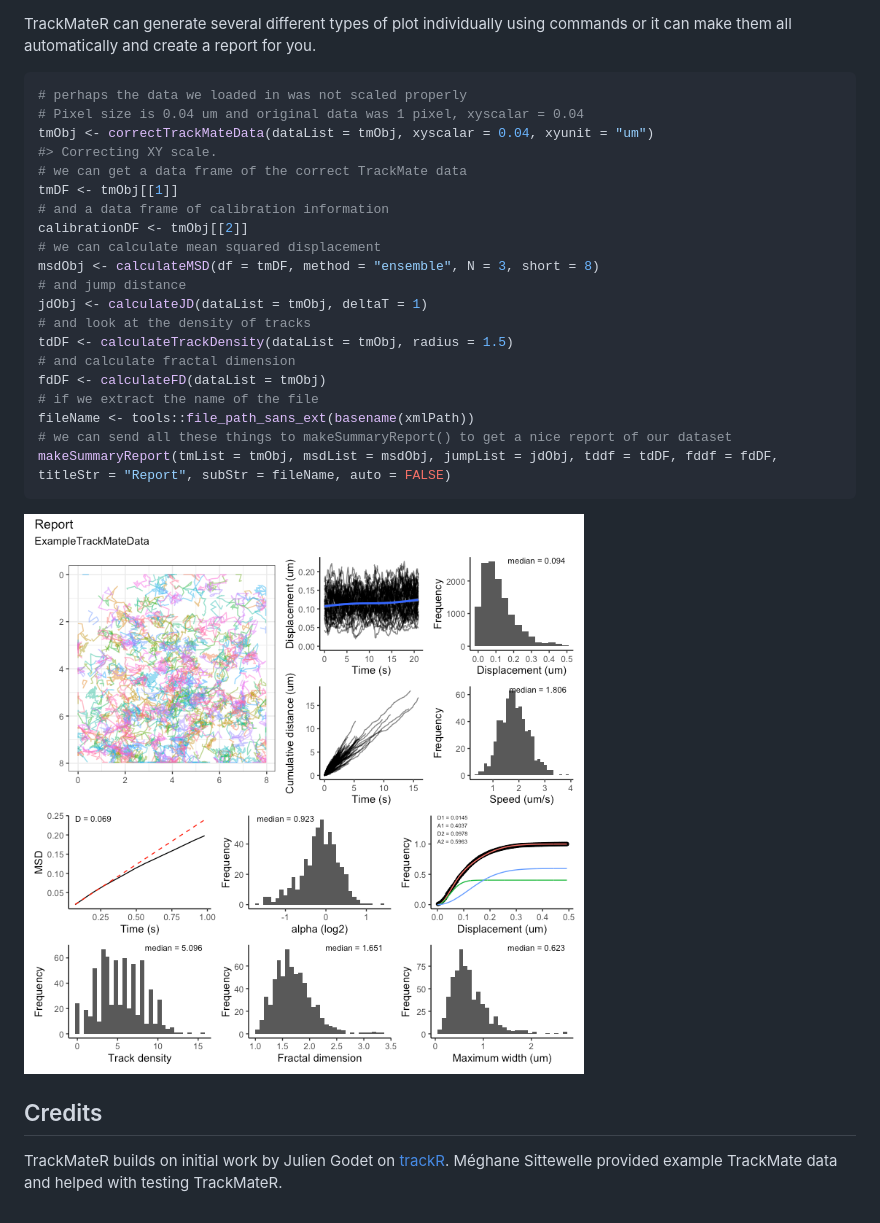
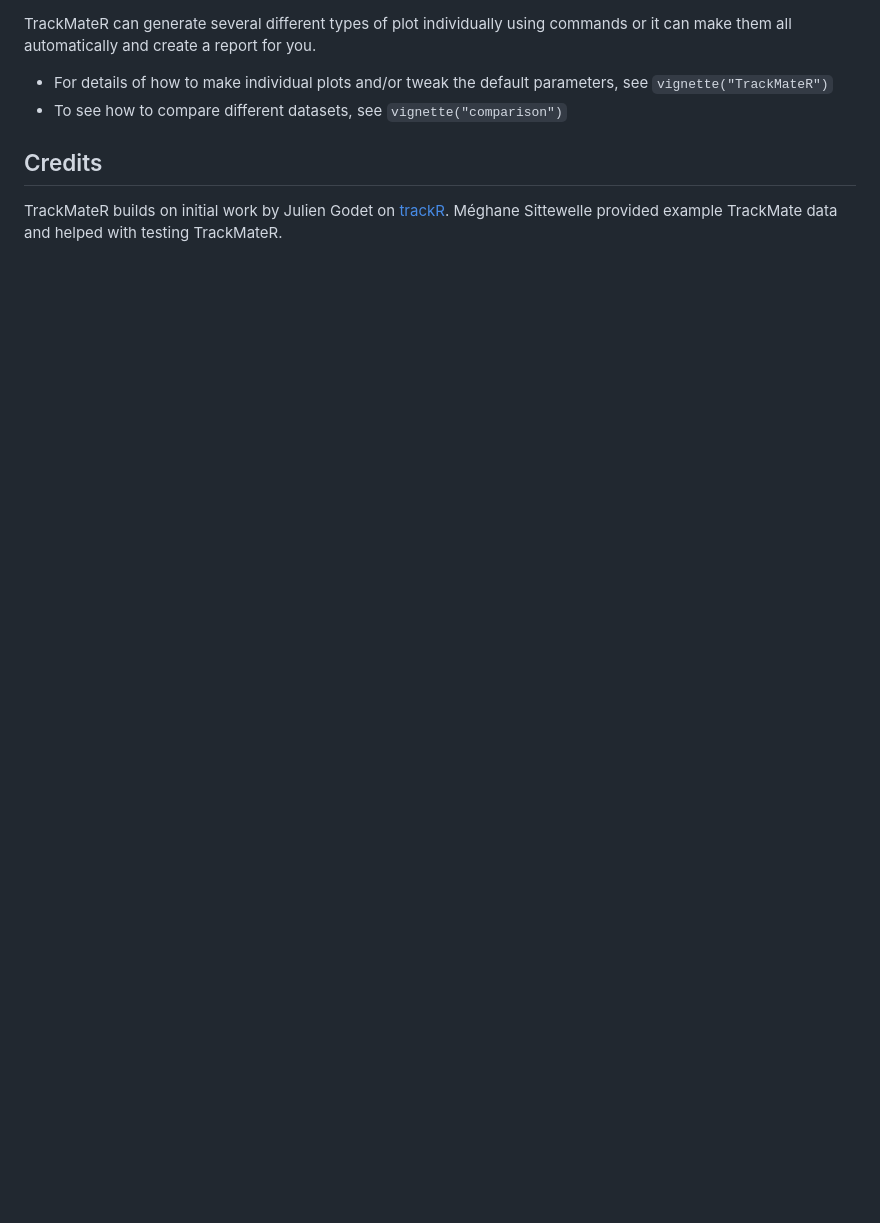
Before and after one commit to quantixed/TrackMateR, a Markdown page: README.md, the part around the change printed below. Drawn GitHub-style; blank space fills up the shorter version.

Commit message:
docs: differentiate home and get started. Fixed broken link

````diff
--- a/README.md
+++ b/README.md
@@ -58,31 +60,10 @@ TrackMateR can generate several different types of plot individually
 using commands or it can make them all automatically and create a report
 for you.
 
-``` r
-# perhaps the data we loaded in was not scaled properly
-# Pixel size is 0.04 um and original data was 1 pixel, xyscalar = 0.04
-tmObj <- correctTrackMateData(dataList = tmObj, xyscalar = 0.04, xyunit = "um")
-#> Correcting XY scale.
-# we can get a data frame of the correct TrackMate data
-tmDF <- tmObj[[1]]
-# and a data frame of calibration information
-calibrationDF <- tmObj[[2]]
-# we can calculate mean squared displacement
-msdObj <- calculateMSD(df = tmDF, method = "ensemble", N = 3, short = 8)
-# and jump distance
-jdObj <- calculateJD(dataList = tmObj, deltaT = 1)
-# and look at the density of tracks
-tdDF <- calculateTrackDensity(dataList = tmObj, radius = 1.5)
-# and calculate fractal dimension
-fdDF <- calculateFD(dataList = tmObj)
-# if we extract the name of the file
-fileName <- tools::file_path_sans_ext(basename(xmlPath))
-# we can send all these things to makeSummaryReport() to get a nice report of our dataset
-makeSummaryReport(tmList = tmObj, msdList = msdObj, jumpList = jdObj, tddf = tdDF, fddf = fdDF,
-titleStr = "Report", subStr = fileName, auto = FALSE)
-```
-
-![](man/figures/README-unnamed-chunk-2-1.png)<!-- -->
+-   For details of how to make individual plots and/or tweak the default
+    parameters, see `vignette("TrackMateR")`
+-   To see how to compare different datasets, see
+    `vignette("comparison")`
 
 ## Credits
 
````
Also changed, not shown: other parts of README.md (+8 -6 lines), man/figures/README-example-1.png, 2 other files.
